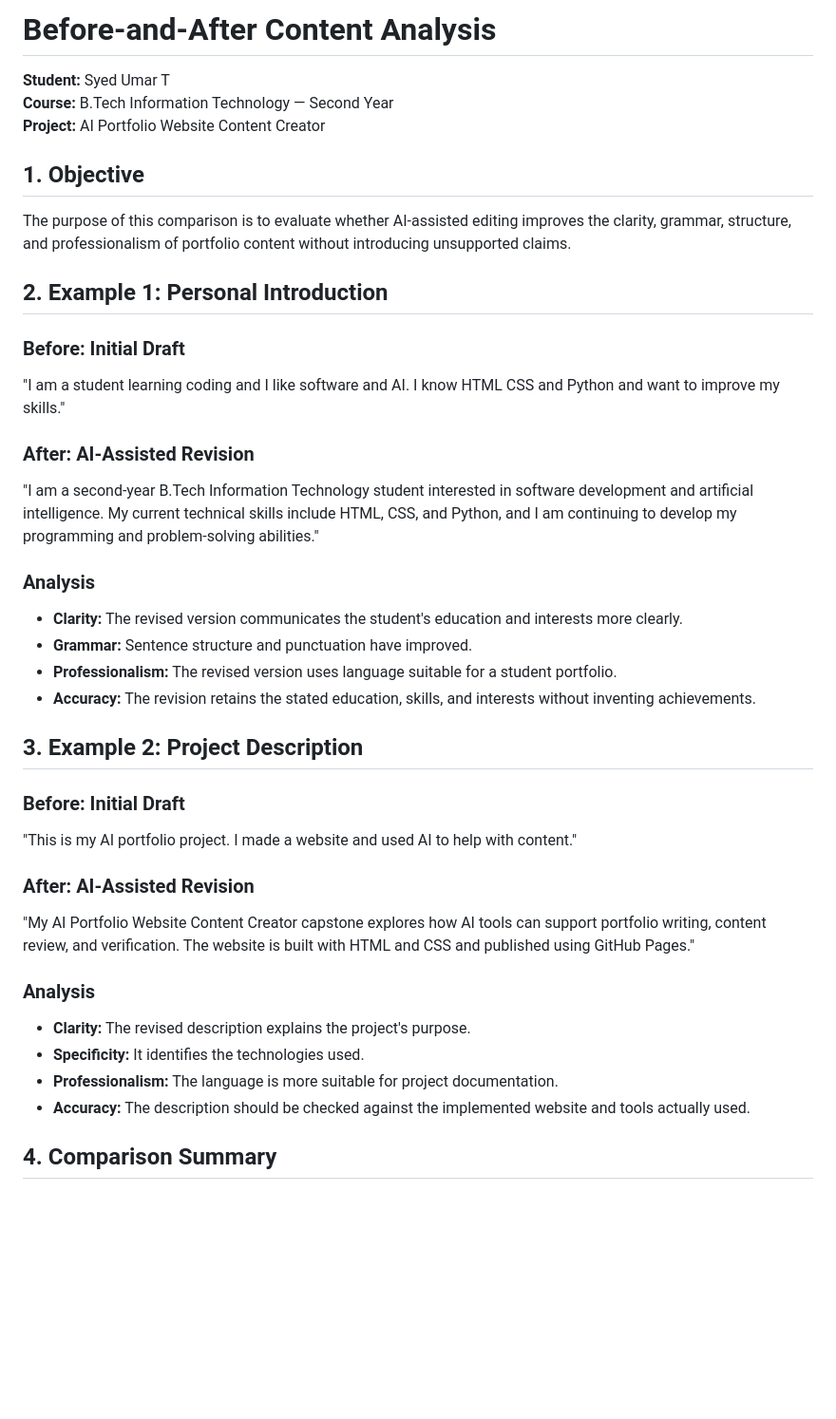
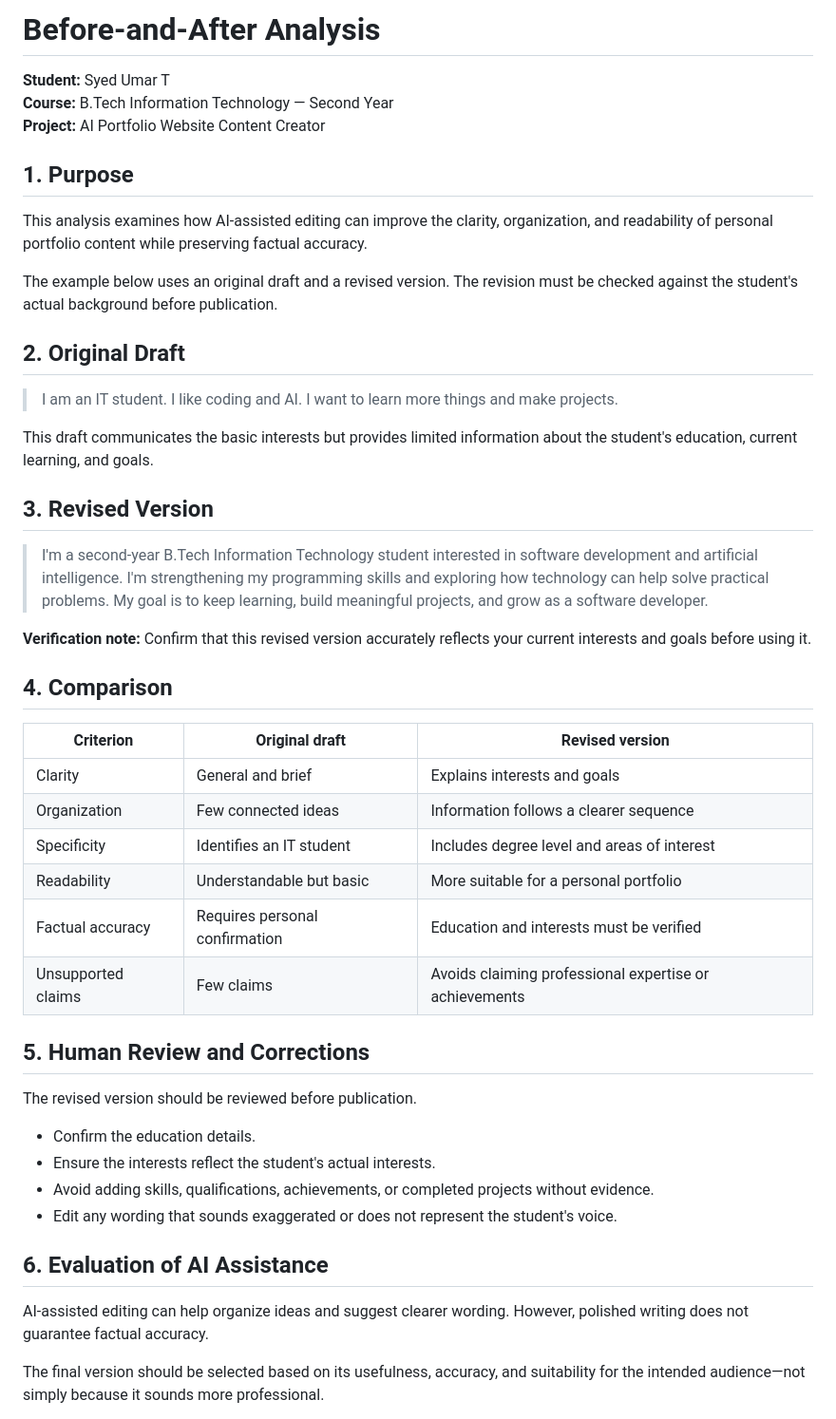
Before and after one commit to syedumar02/ai-portfolio-capstone, a Markdown page: documentation/before-after-analysis.md, the part around one of its changes. Shown at 95% size. GitHub-like rendering; blank space fills up the shorter version.

```diff
--- a/documentation/before-after-analysis.md
+++ b/documentation/before-after-analysis.md
@@ -1,46 +1,50 @@
-# Before-and-After Content Analysis
+# Before-and-After Analysis
 
 **Student:** Syed Umar T
 **Course:** B.Tech Information Technology — Second Year
 **Project:** AI Portfolio Website Content Creator
 
-## 1. Objective
+## 1. Purpose
 
-The purpose of this comparison is to evaluate whether AI-assisted editing improves the clarity, grammar, structure, and professionalism of portfolio content without introducing unsupported claims.
+This analysis examines how AI-assisted editing can improve the clarity, organization, and readability of personal portfolio content while preserving factual accuracy.
 
-## 2. Example 1: Personal Introduction
+The example below uses an original draft and a revised version. The revision must be checked against the student's actual background before publication.
 
-### Before: Initial Draft
+## 2. Original Draft
 
-"I am a student learning coding and I like software and AI. I know HTML CSS and Python and want to improve my skills."
+> I am an IT student. I like coding and AI. I want to learn more things and make projects.
 
-### After: AI-Assisted Revision
+This draft communicates the basic interests but provides limited information about the student's education, current learning, and goals.
 
-"I am a second-year B.Tech Information Technology student interested in software development and artificial intelligence. My current technical skills include HTML, CSS, and Python, and I am continuing to develop my programming and problem-solving abilities."
+## 3. Revised Version
 
-### Analysis
+> I'm a second-year B.Tech Information Technology student interested in software development and artificial intelligence. I'm strengthening my programming skills and exploring how technology can help solve practical problems. My goal is to keep learning, build meaningful projects, and grow as a software developer.
 
-- **Clarity:** The revised version communicates the student's education and interests more clearly.
-- **Grammar:** Sentence structure and punctuation have improved.
-- **Professionalism:** The revised version uses language suitable for a student portfolio.
-- **Accuracy:** The revision retains the stated education, skills, and interests without inventing achievements.
+**Verification note:** Confirm that this revised version accurately reflects your current interests and goals before using it.
 
-## 3. Example 2: Project Description
+## 4. Comparison
 
-### Before: Initial Draft
+| Criterion | Original draft | Revised version |
+|---|---|---|
+| Clarity | General and brief | Explains interests and goals |
+| Organization | Few connected ideas | Information follows a clearer sequence |
+| Specificity | Identifies an IT student | Includes degree level and areas of interest |
+| Readability | Understandable but basic | More suitable for a personal portfolio |
+| Factual accuracy | Requires personal confirmation | Education and interests must be verified |
+| Unsupported claims | Few claims | Avoids claiming professional expertise or achievements |
 
-"This is my AI portfolio project. I made a website and used AI to help with content."
+## 5. Human Review and Corrections
 
-### After: AI-Assisted Revision
+The revised version should be reviewed before publication.
 
-"My AI Portfolio Website Content Creator capstone explores how AI tools can support portfolio writing, content review, and verification. The website is built with HTML and CSS and published using GitHub Pages."
+- Confirm the education details.
+- Ensure the interests reflect the student's actual interests.
+- Avoid adding skills, qualifications, achievements, or completed projects without evidence.
+- Edit any wording that sounds exaggerated or does not represent the student's voice.
 
-### Analysis
+## 6. Evaluation of AI Assistance
 
-- **Clarity:** The revised description explains the project's purpose.
-- **Specificity:** It identifies the technologies used.
-- **Professionalism:** The language is more suitable for project documentation.
-- **Accuracy:** The description should be checked against the implemented website and tools actually used.
+AI-assisted editing can help organize ideas and suggest clearer wording. However, polished writing does not guarantee factual accuracy.
 
-## 4. Comparison Summary
+The final version should be selected based on its usefulness, accuracy, and suitability for the intended audience—not simply because it sounds more professional.
 
```
Also changed, not shown: other parts of documentation/before-after-analysis.md (+2 -20 lines).
